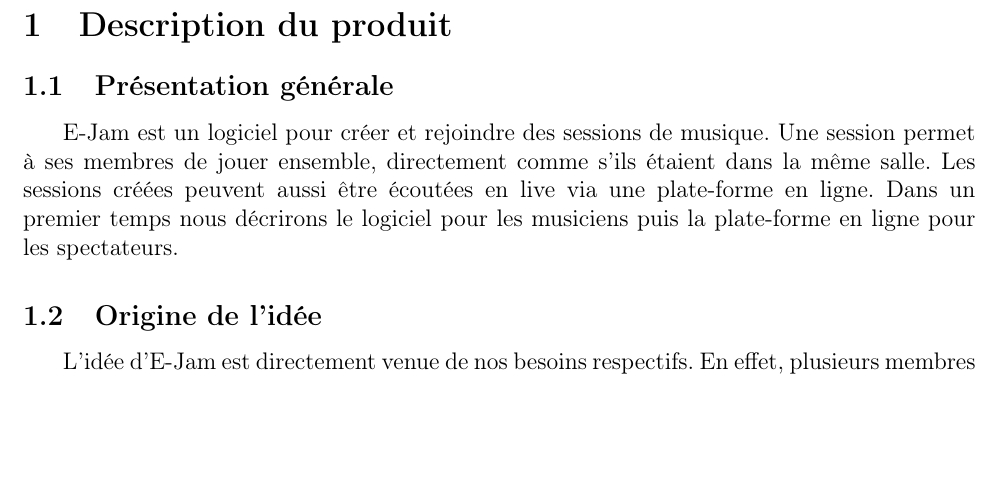
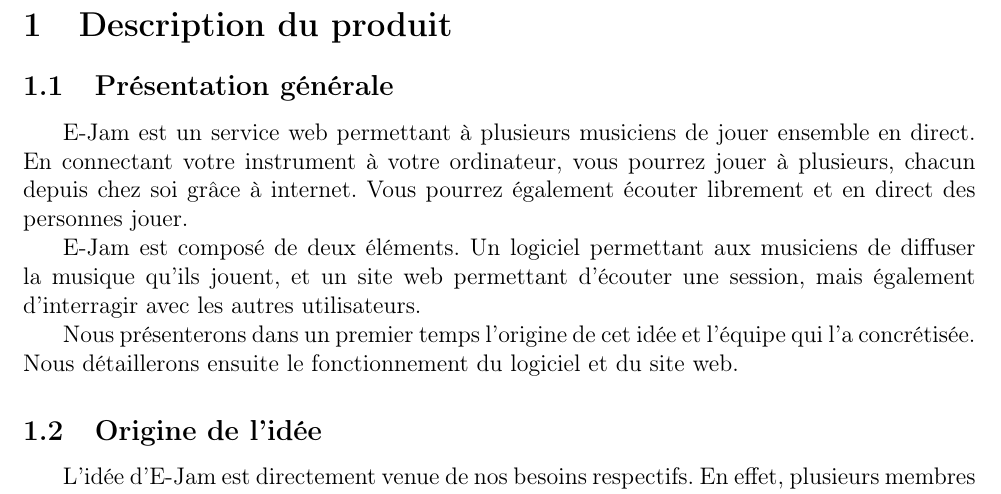
Before and after one commit to thiolliere/ejam, a LaTeX document (ceca.tex): part of page 3 of 17, cut so that both start at the same text, the shorter picture padded with empty space. Compiled offline with pdfLaTeX.

Commit message:
Amélioration de l'introduction.

```diff
--- a/ceca.tex
+++ b/ceca.tex
@@ -49,7 +49,20 @@
 
 
 \subsection{Présentation générale}
-E-Jam est un logiciel pour créer et rejoindre des sessions de musique. Une session permet à ses membres de jouer ensemble, directement comme s’ils étaient dans la même salle. Les sessions créées peuvent aussi être écoutées en live via une plate-forme en ligne. Dans un premier temps nous décrirons le logiciel pour les musiciens puis la plate-forme en ligne pour les spectateurs.
+
+E-Jam est un service web permettant à plusieurs musiciens de jouer ensemble en direct.
+En connectant votre instrument à votre ordinateur, vous pourrez jouer à plusieurs,
+chacun depuis chez soi grâce à internet.
+Vous pourrez également écouter librement et en direct des personnes jouer.
+
+E-Jam est composé de deux éléments. Un logiciel permettant aux musiciens de diffuser
+la musique qu'ils jouent, et un site web permettant d'écouter une session, mais
+également d'interragir avec les autres utilisateurs.
+
+Nous présenterons dans un premier temps l'origine de cet idée et l'équipe qui
+l'a concrétisée. Nous détaillerons ensuite le fonctionnement du logiciel et du
+site web.
+
 
 
 \subsection{Origine de l'idée}
```
Also changed, not shown: ceca.tex (5 more changed lines).
